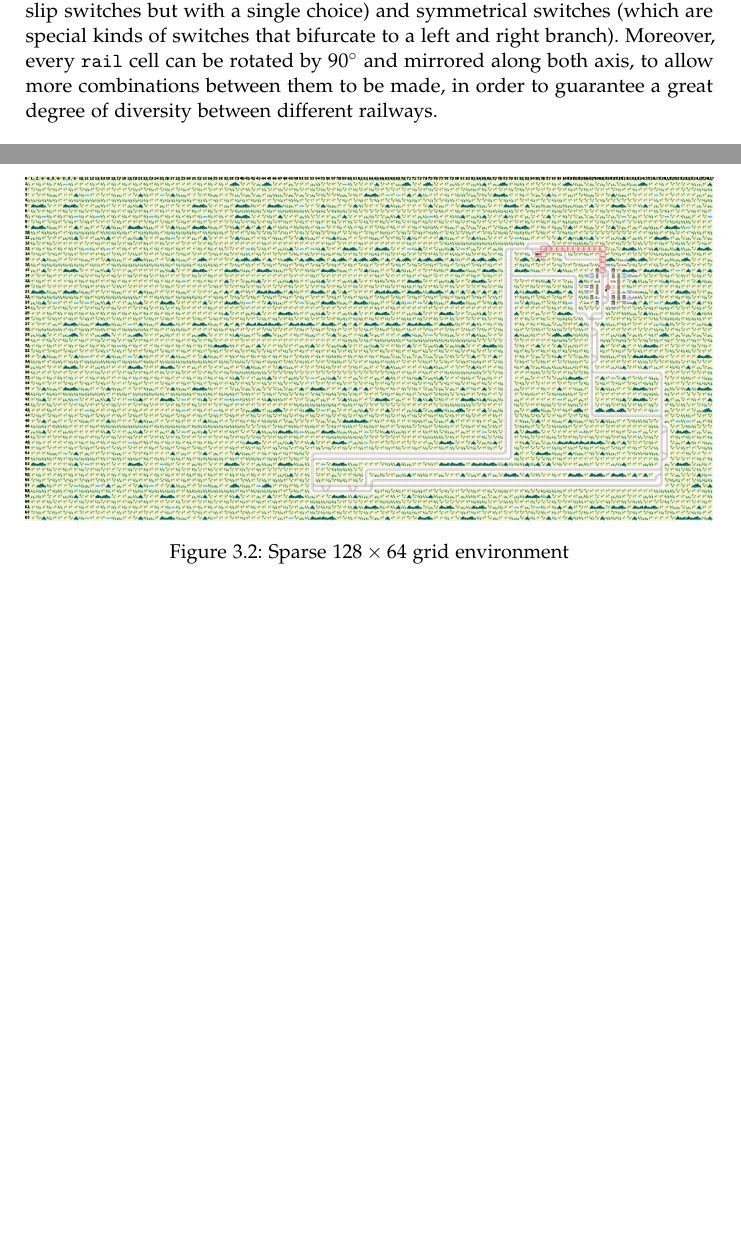
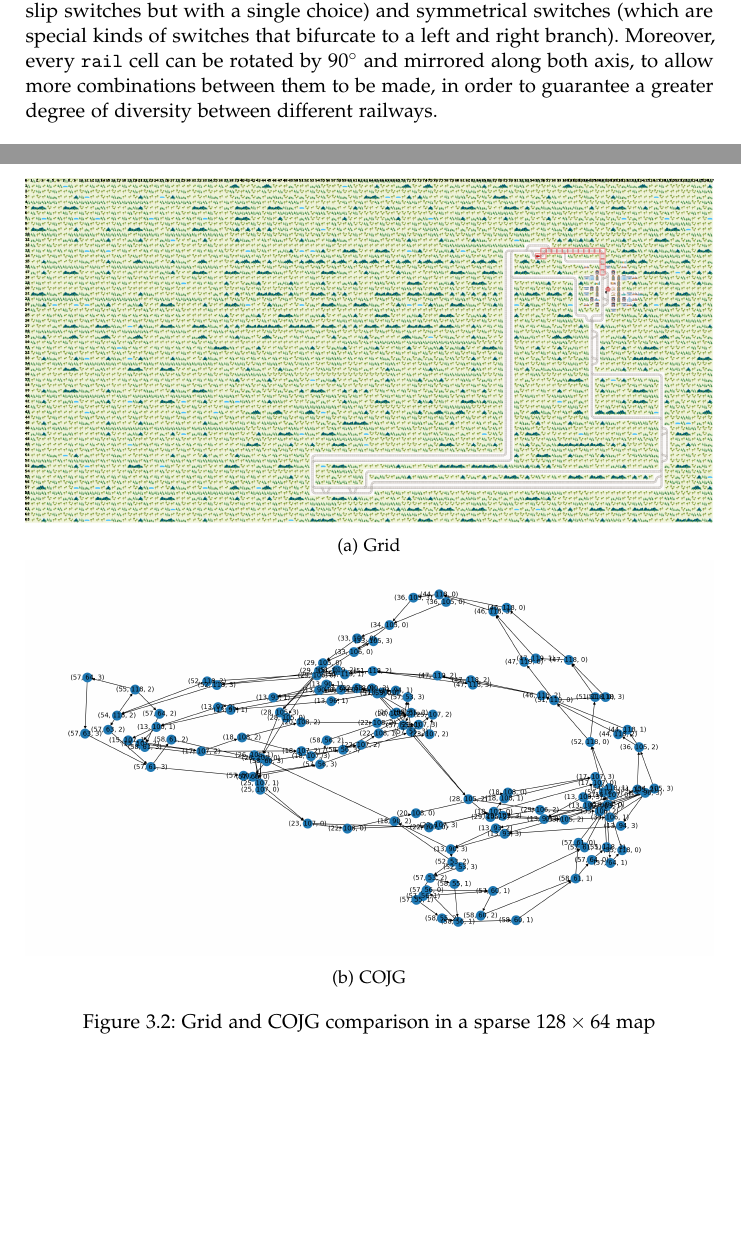
Before and after one commit to Wadaboa/flatland-challenge, a LaTeX thesis (report/report.tex): two parts of pages 6 and 15 of 21, joined at a grey line, cut so that both start at the same text, the shorter picture padded with empty space. Compiled offline with pdfLaTeX.

Commit message:
:books: add another image for cojg in report

```diff
--- a/report/report.tex
+++ b/report/report.tex
@@ -109,7 +109,7 @@ The overall goal is to make all agents (trains) arrive at their target destinati
 \subsubsection*{Railway}
 As already pointed out, the Flatland environment is represented as a 2D grid of dimension $W\times H$ and each cell in the grid can be one of many different types. The different types of cells can belong to the following categories: \texttt{rail} and \texttt{empty}.
 
-The \texttt{rail} cells are the most intricated of the two, in that there exists different types of them. In particular, figure \ref{fig:rail-cells} shows examples of possible \texttt{rail} cells that can be used to build up a railway environment in Flatland. Other than the ones shown in figure \ref{fig:rail-cells} there are also diamond crossings (i.e. two orthogonal straight rails crossing each other), single slip switches (i.e. the same as double slip switches but with a single choice) and symmetrical switches (which are special kinds of switches that bifurcate to a left and right branch). Moreover, every \texttt{rail} cell can be rotated by $90^{\circ}$ and mirrored along both axis, to allow more combinations between them to be made, in order to guarantee a great degree of diversity between different railways.
+The \texttt{rail} cells are the most intricated of the two, in that there exists different types of them. In particular, figure \ref{fig:rail-cells} shows examples of possible \texttt{rail} cells that can be used to build up a railway environment in Flatland. Other than the ones shown in figure \ref{fig:rail-cells} there are also diamond crossings (i.e. two orthogonal straight rails crossing each other), single slip switches (i.e. the same as double slip switches but with a single choice) and symmetrical switches (which are special kinds of switches that bifurcate to a left and right branch). Moreover, every \texttt{rail} cell can be rotated by $90^{\circ}$ and mirrored along both axis, to allow more combinations between them to be made, in order to guarantee a greater degree of diversity between different railways.
 
 \begin{figure}[h]
 	\centering
@@ -327,8 +327,19 @@ Figure \ref{fig:grid-cog-cojg-32x16} shows the comparison, in terms of visual re
 Since a $32x16$ map is too small to observe big improvements, in figure \ref{fig:grid-cog-cojg-128x64} we also report another example of a sparse grid environment of dimension $128\times64$ and we compare it with its encodings in table \ref{table:grid-cog-cojg-128x64}.
 
 \begin{figure}[h]
-	\includegraphics[width=\textwidth]{grid-env-128x64.png}
-	\caption{Sparse $128\times64$ grid environment}
+	\begin{subfigure}[b]{\linewidth}
+		\includegraphics[width=\textwidth]{grid-env-128x64.png}
+		\caption{Grid}
+		\label{fig:grid-env-128x64}
+	\end{subfigure}%
+
+	\begin{subfigure}[b]{\linewidth}
+		\includegraphics[width=\textwidth]{cojg-env-128x64.png}
+	\caption{COJG}
+	\label{fig:cojg-env-128x64}
+	\end{subfigure}%
+
+	\caption{Grid and COJG comparison in a sparse $128\times64$ map}
 	\label{fig:grid-cog-cojg-128x64}
 \end{figure}
 
```
Also changed, not shown: report/img/cog-env-32x16.png (renamed from report/img/cog-env.png), report/img/cojg-env-128x64.png (added), report/img/cojg-env-32x16.png (renamed from report/img/cojg-env.png), report/report.tex (6 more changed lines), 1 other file.
